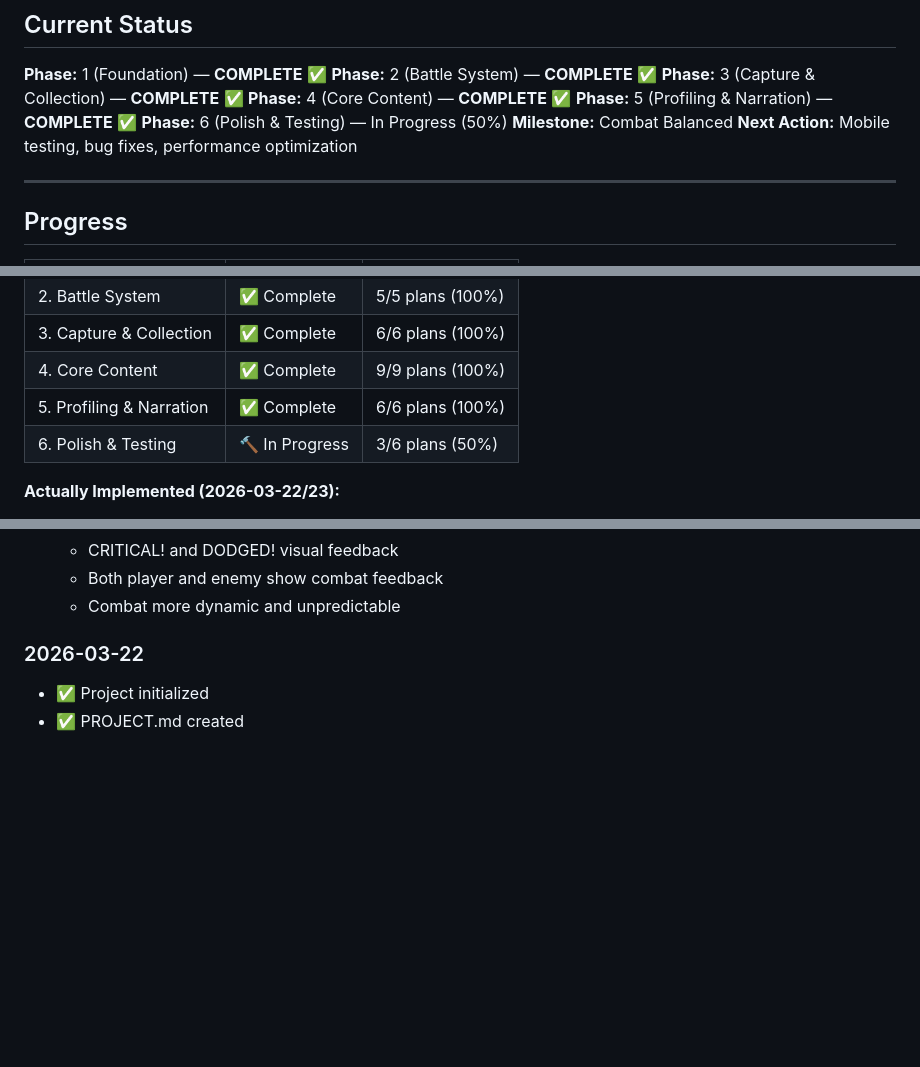
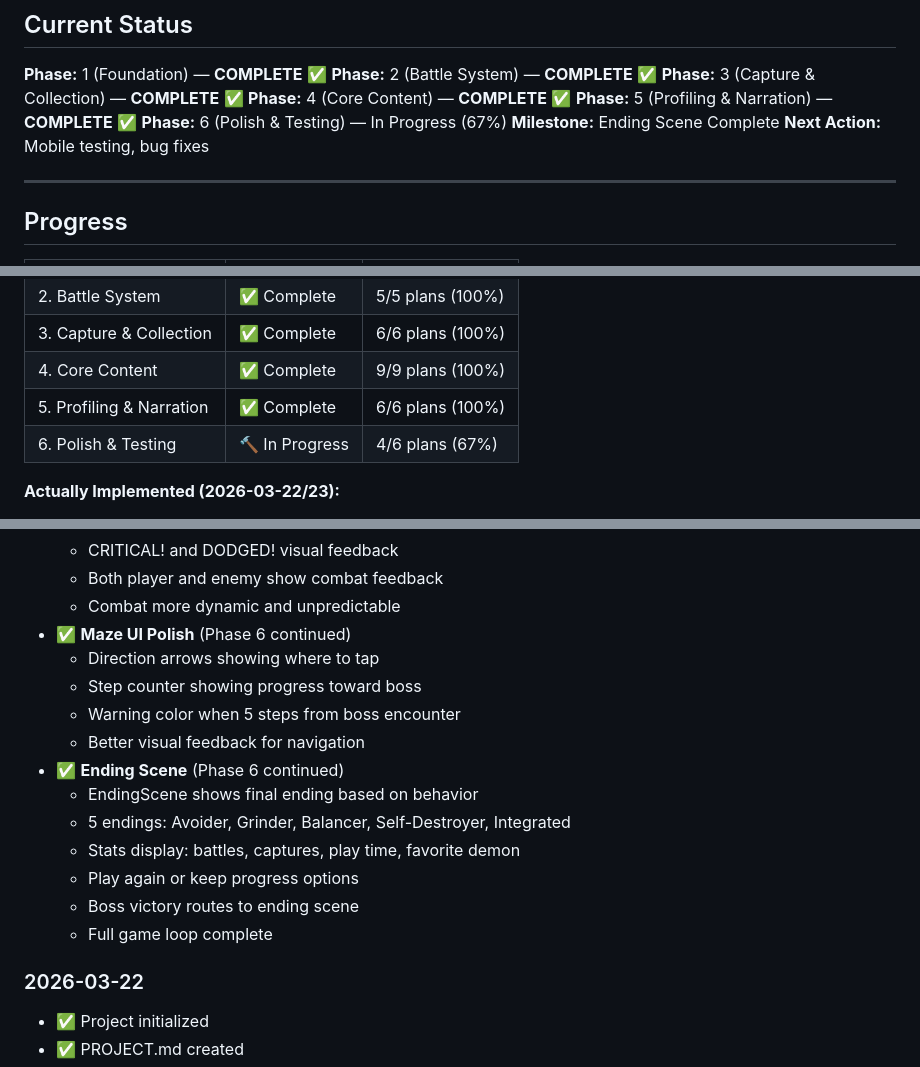
Before and after one commit to KyleBruce/inner-demons-rpg, a Markdown page: .planning/STATE.md, 3 parts joined by grey strips. Drawn GitHub-style; blank space fills up the shorter version.

Commit message:
Update STATE.md - Phase 6 progress (67%)
- Maze UI polished with direction arrows and step counter
- Ending scene implemented with 5 behavior-based endings
- Boss victory routes to ending with stats
- Full game loop now complete
- Remaining: mobile testing, bug fixes

```diff
--- a/.planning/STATE.md
+++ b/.planning/STATE.md
@@ -11,9 +11,9 @@
 **Phase:** 3 (Capture & Collection) — **COMPLETE** ✅
 **Phase:** 4 (Core Content) — **COMPLETE** ✅
 **Phase:** 5 (Profiling & Narration) — **COMPLETE** ✅
-**Phase:** 6 (Polish & Testing) — In Progress (50%)
-**Milestone:** Combat Balanced
-**Next Action:** Mobile testing, bug fixes, performance optimization
+**Phase:** 6 (Polish & Testing) — In Progress (67%)
+**Milestone:** Ending Scene Complete
+**Next Action:** Mobile testing, bug fixes
 
 ---
 
@@ -26,7 +26,7 @@
 | 3. Capture & Collection | ✅ Complete | 6/6 plans (100%) |
 | 4. Core Content | ✅ Complete | 9/9 plans (100%) |
 | 5. Profiling & Narration | ✅ Complete | 6/6 plans (100%) |
-| 6. Polish & Testing | 🔨 In Progress | 3/6 plans (50%) |
+| 6. Polish & Testing | 🔨 In Progress | 4/6 plans (67%) |
 
 **Actually Implemented (2026-03-22/23):**
 - ✅ Phaser 3 + TypeScript + Vite project setup
@@ -144,6 +144,18 @@
   - CRITICAL! and DODGED! visual feedback
   - Both player and enemy show combat feedback
   - Combat more dynamic and unpredictable
+- ✅ **Maze UI Polish** (Phase 6 continued)
+  - Direction arrows showing where to tap
+  - Step counter showing progress toward boss
+  - Warning color when 5 steps from boss encounter
+  - Better visual feedback for navigation
+- ✅ **Ending Scene** (Phase 6 continued)
+  - EndingScene shows final ending based on behavior
+  - 5 endings: Avoider, Grinder, Balancer, Self-Destroyer, Integrated
+  - Stats display: battles, captures, play time, favorite demon
+  - Play again or keep progress options
+  - Boss victory routes to ending scene
+  - Full game loop complete
 
 ### 2026-03-22
 - ✅ Project initialized
```
Also changed, not shown: other parts of .planning/STATE.md (+1 -1 lines).
